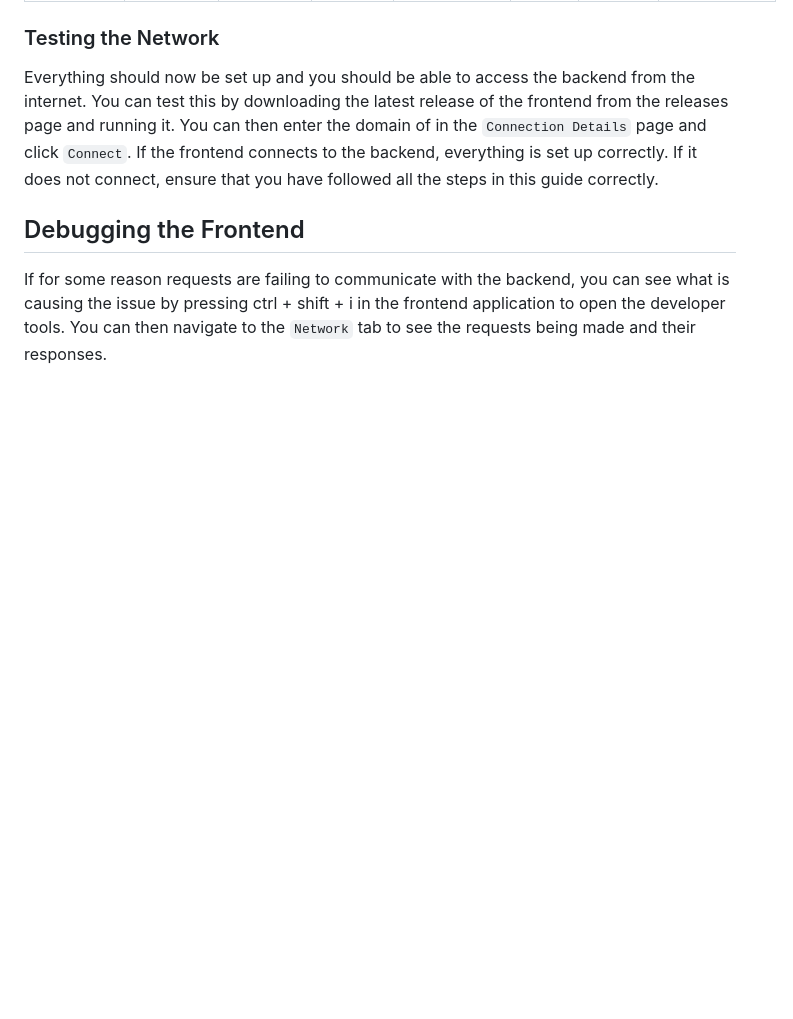
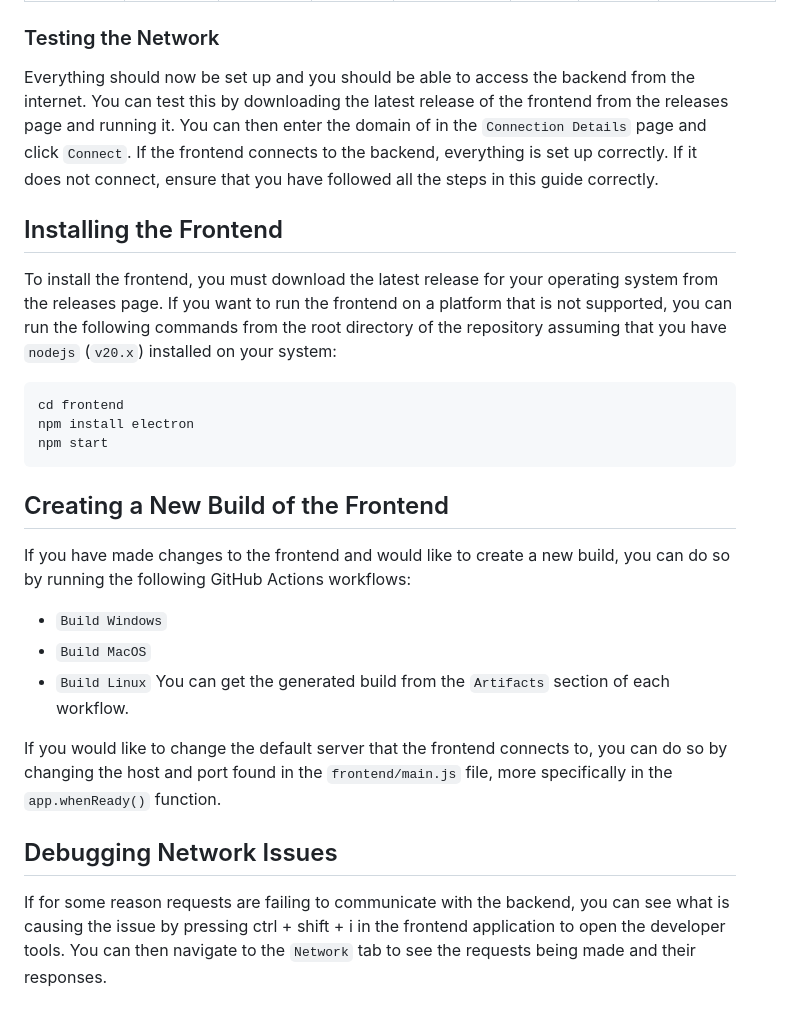
Before and after one commit to noahsub/Aspenlog, a Markdown page: guide.md, the part around the change. GitHub-like rendering; blank space fills up the shorter version.

Commit message:
Docs: Added more frontend instructions to the guide and updated version number for frontend

````diff
--- a/guide.md
+++ b/guide.md
@@ -162,7 +162,29 @@ downloading the latest release of the frontend from the releases page and runnin
 in the `Connection Details` page and click `Connect`. If the frontend connects to the backend, everything is set up
 correctly. If it does not connect, ensure that you have followed all the steps in this guide correctly.
 
-## Debugging the Frontend
+## Installing the Frontend
+To install the frontend, you must download the latest release for your operating system from the releases page. If you
+want to run the frontend on a platform that is not supported, you can run the following commands from the root directory
+of the repository assuming that you have `nodejs` (`v20.x`) installed on your system:
+
+```bash
+cd frontend
+npm install electron
+npm start
+```
+
+## Creating a New Build of the Frontend
+If you have made changes to the frontend and would like to create a new build, you can do so by running the following
+GitHub Actions workflows:
+- `Build Windows`
+- `Build MacOS`
+- `Build Linux`
+You can get the generated build from the `Artifacts` section of each workflow.
+
+If you would like to change the default server that the frontend connects to, you can do so by changing the host and
+port found in the `frontend/main.js` file, more specifically in the `app.whenReady()` function.
+
+## Debugging Network Issues
 If for some reason requests are failing to communicate with the backend, you can see what is causing the issue by
 pressing ctrl + shift + i in the frontend application to open the developer tools. You can then navigate to the
 `Network` tab to see the requests being made and their responses.
````
